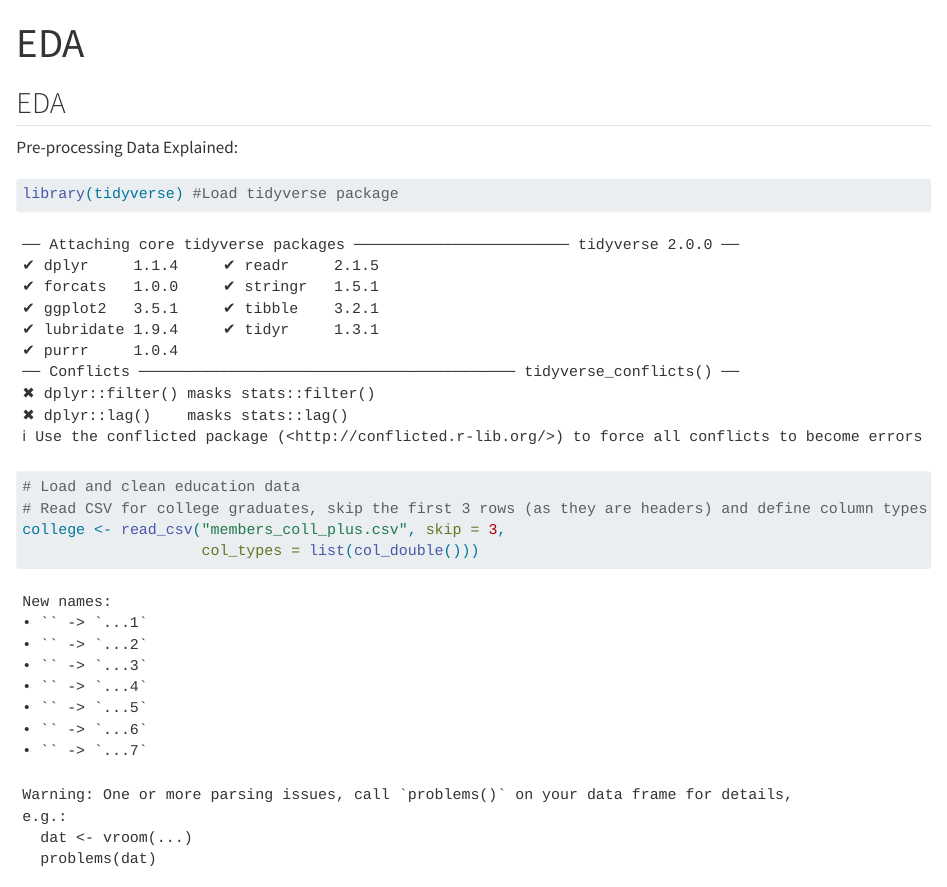
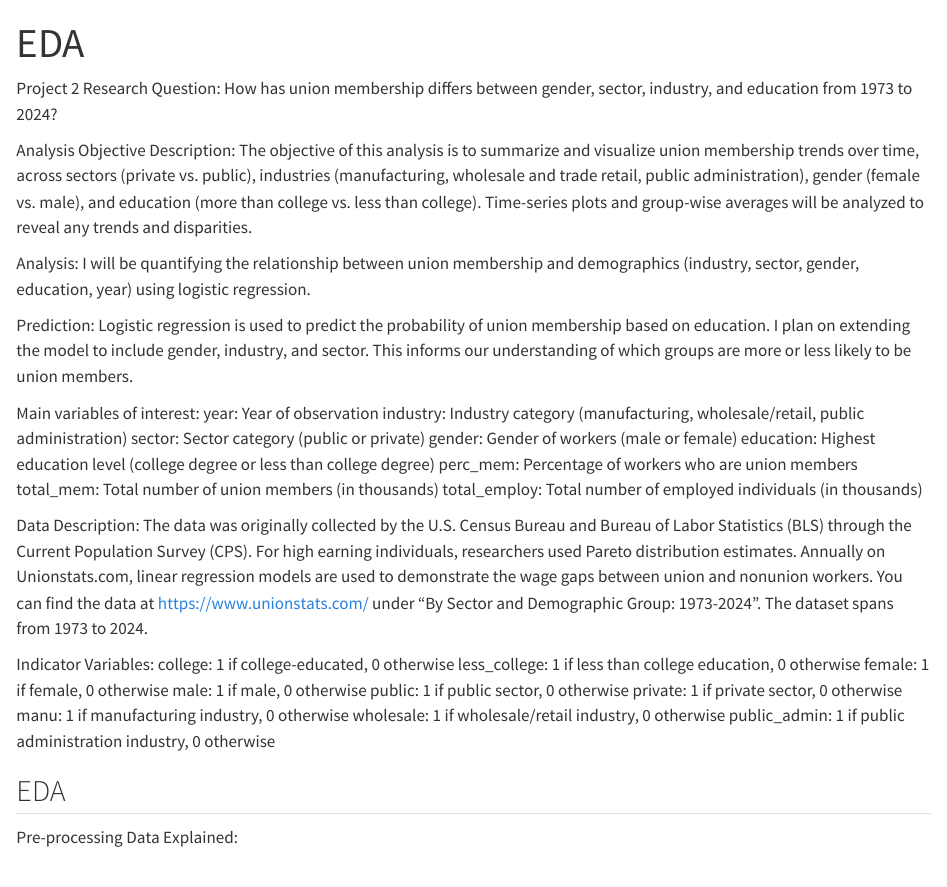
Before and after one commit to nalucasucsc/stat155, a Quarto document (Project 2/eda.qmd): the page in a window 1100 px wide, from its top. Rendered offline with R 4.5, knitr and Pandoc in place of Quarto, with nearby package versions; drawn as R Markdown's standard HTML page in place of the format the file asks for.

Commit message:
update eda.qmd

```diff
--- a/Project 2/eda.qmd
+++ b/Project 2/eda.qmd
@@ -3,6 +3,43 @@ title: "EDA"
 format: md
 editor: visual
 ---
+Project 2
+Research Question:
+How has union membership differs between gender, sector, industry, and education from 1973 to 2024?
+
+Analysis Objective
+Description:
+The objective of this analysis is to summarize and visualize union membership trends over time, across sectors (private vs. public), industries (manufacturing, wholesale and trade retail, public administration), gender (female vs. male), and education (more than college vs. less than college). Time-series plots and group-wise averages will be analyzed to reveal any trends and disparities.
+
+Analysis:
+I will be quantifying the relationship between union membership and demographics (industry, sector, gender, education, year) using logistic regression.
+
+Prediction:
+Logistic regression is used to predict the probability of union membership based on education. I plan on extending the model to include gender, industry, and sector. This informs our understanding of which groups are more or less likely to be union members.
+
+Main variables of interest:
+year: Year of observation
+industry: Industry category (manufacturing, wholesale/retail, public administration)
+sector: Sector category (public or private)
+gender: Gender of workers (male or female)
+education: Highest education level (college degree or less than college degree)
+perc_mem: Percentage of workers who are union members
+total_mem: Total number of union members (in thousands)
+total_employ: Total number of employed individuals (in thousands)
+
+Data Description:
+The data was originally collected by the U.S. Census Bureau and Bureau of Labor Statistics (BLS) through the Current Population Survey (CPS). For high earning individuals, researchers used Pareto distribution estimates. Annually on Unionstats.com, linear regression models are used to demonstrate the wage gaps between union and nonunion workers. You can find the data at https://www.unionstats.com/ under "By Sector and Demographic Group: 1973-2024". The dataset spans from 1973 to 2024.
+
+Indicator Variables:
+college: 1 if college-educated, 0 otherwise
+less_college: 1 if less than college education, 0 otherwise
+female: 1 if female, 0 otherwise
+male: 1 if male, 0 otherwise
+public: 1 if public sector, 0 otherwise
+private: 1 if private sector, 0 otherwise
+manu: 1 if manufacturing industry, 0 otherwise
+wholesale: 1 if wholesale/retail industry, 0 otherwise
+public_admin: 1 if public administration industry, 0 otherwise
 
 ## EDA
 Pre-processing Data Explained:
```
